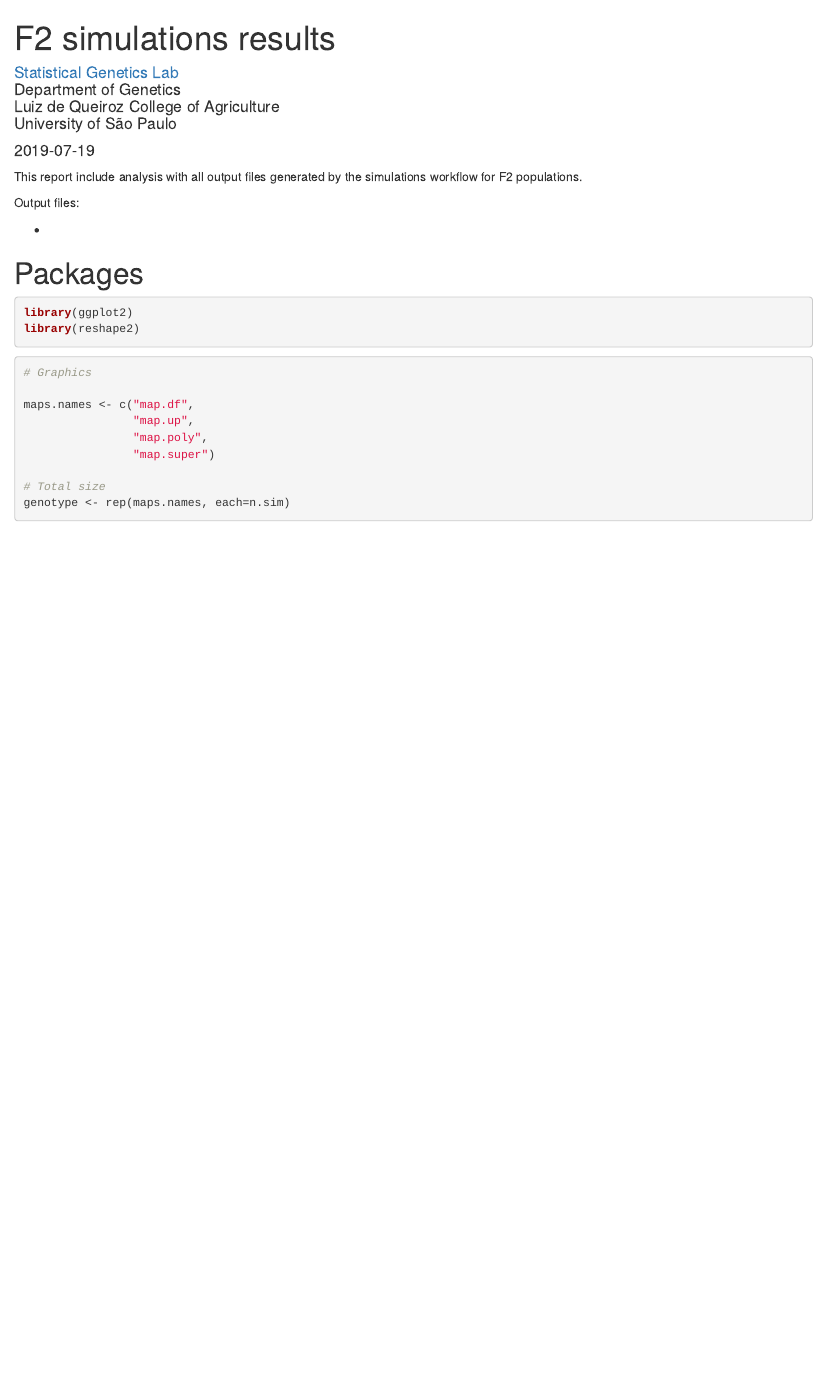
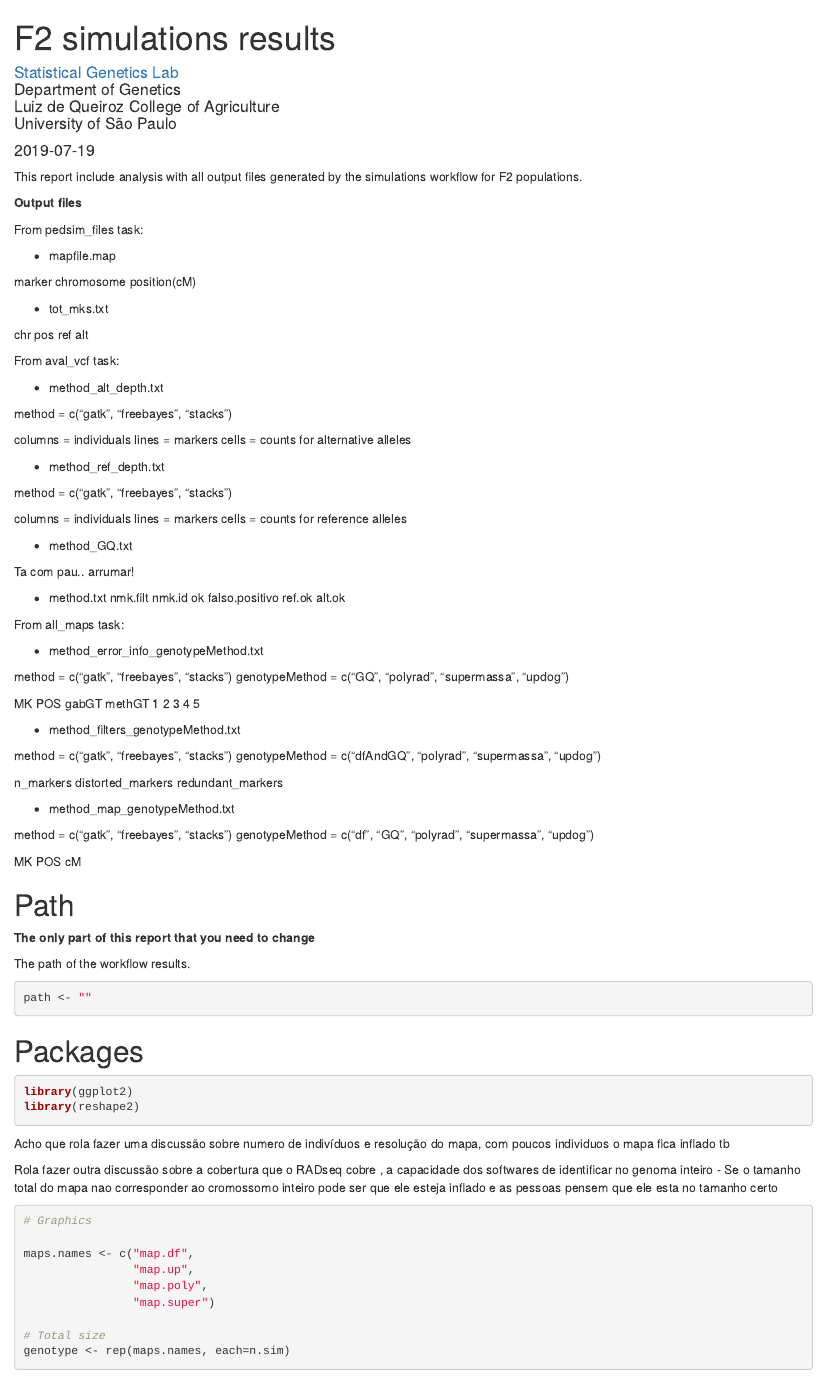
Before and after one commit to Cristianetaniguti/Reads2Map, an R Markdown document (.scripts/F2_maps.Rmd): the page in a window 1100 px wide, from its top. Rendered offline with R 4.5, knitr and Pandoc, with nearby package versions; drawn as R Markdown's standard HTML page in place of the format the file asks for; some code elsewhere in the file could not run offline.

Commit message:
joint worflows

````diff
--- a/.scripts/F2_maps.Rmd
+++ b/.scripts/F2_maps.Rmd
@@ -19,10 +19,77 @@ opts_knit$set(width=75)
 
 This report include analysis with all output files generated by the simulations workflow for F2 populations.
 
-Output files:
+**Output files**
 
-*
+From pedsim_files task:
 
+* mapfile.map
+
+marker chromosome position(cM)
+
+* tot_mks.txt
+
+chr pos ref alt
+
+From aval_vcf task:
+
+* method_alt_depth.txt
+
+method = c("gatk", "freebayes", "stacks")
+
+columns = individuals
+lines = markers
+cells = counts for alternative alleles
+
+* method_ref_depth.txt
+
+method = c("gatk", "freebayes", "stacks")
+
+columns = individuals
+lines = markers
+cells = counts for reference alleles
+
+* method_GQ.txt
+
+Ta com pau.. arrumar!
+
+
+* method.txt
+nmk.filt nmk.id ok falso.positivo ref.ok alt.ok
+
+From all_maps task:
+
+* method_error_info_genotypeMethod.txt
+
+method = c("gatk", "freebayes", "stacks")
+genotypeMethod = c("GQ", "polyrad", "supermassa", "updog")
+
+MK POS gabGT methGT 1 2 3 4 5
+
+* method_filters_genotypeMethod.txt
+
+method = c("gatk", "freebayes", "stacks")
+genotypeMethod = c("dfAndGQ", "polyrad", "supermassa", "updog")
+
+n_markers distorted_markers redundant_markers
+
+* method_map_genotypeMethod.txt
+
+method = c("gatk", "freebayes", "stacks")
+genotypeMethod = c("df", "GQ", "polyrad", "supermassa", "updog")
+
+MK POS cM
+
+
+# Path
+
+**The only part of this report that you need to change**
+
+The path of the workflow results.
+
+```{r}
+path <- ""
+```
 
 
 # Packages
@@ -31,6 +98,10 @@ Output files:
 library(ggplot2)
 library(reshape2)
 ```
+
+Acho que rola fazer uma discussão sobre numero de indivíduos e resolução do mapa, com poucos individuos o mapa fica inflado tb
+
+Rola fazer outra discussão sobre a cobertura que o RADseq cobre , a capacidade dos softwares de identificar no genoma inteiro - Se o tamanho total do mapa nao corresponder ao cromossomo inteiro pode ser que ele esteja inflado e as pessoas pensem que ele esta no tamanho certo
 
 ```{r}
 
--- a/maps.json
+++ /dev/null
@@ -1,10 +0,0 @@
-{
-  "maps.outputf2": {
-    "simu_vcf": "/home/cristiane/github/errors_workflow/test/simu.vcf",
-    "methods": "/home/cristiane/github/errors_workflow/test/methods.txt",
-    "tot_mks": "/home/cristiane/github/errors_workflow/test/tot_mks.txt",
-    "gatkVCF": "/home/cristiane/github/errors_workflow/test/family1_gatk.vcf",
-    "freebayesVCF": "/home/cristiane/github/errors_workflow/test/family1_freebayes.vcf",
-    "stacksVCF": "/home/cristiane/github/errors_workflow/test/populations.snps.vcf"
-  }
-}
````
Also changed, not shown: .scripts/F2_maps.R (added, +46 -0 lines), F2.json (+11 -10 lines), 8 other files.
